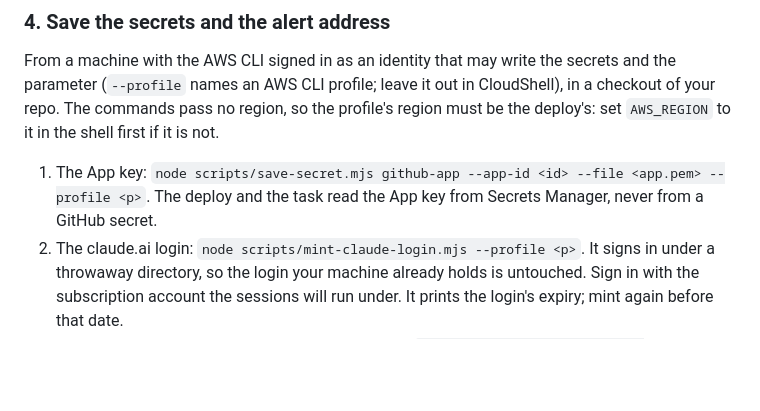
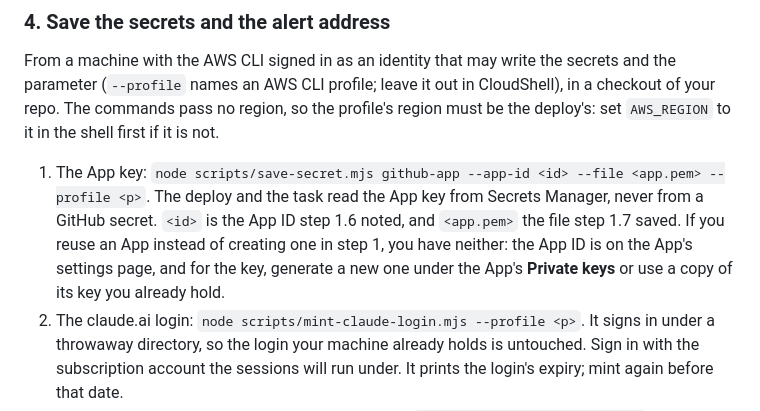
Before and after one commit to t-d-d/gh-governor, a Markdown page: README.md, the part around the change. Rendered like a GitHub page; blank space fills up the shorter version.

Commit message:
Say where step 4's App key comes from when step 1 is skipped
Step 4 reads the .pem that step 1 saves. A deployment that reuses an
existing App skips step 1 and has no such file. The README now says to
generate a new key under the App's Private keys, or use a copy already
held.

Co-Authored-By: Claude Opus 5.5 <noreply@anthropic.com>
Claude-Session: https://claude.ai/code/session_0123Nq9f9T9H4jaiWVQzDYKc

```diff
--- a/README.md
+++ b/README.md
@@ -188,7 +188,7 @@ Only a run on your repo's `main` can assume the role. The trust names the repo b
 
 From a machine with the AWS CLI signed in as an identity that may write the secrets and the parameter (`--profile` names an AWS CLI profile; leave it out in CloudShell), in a checkout of your repo. The commands pass no region, so the profile's region must be the deploy's: set `AWS_REGION` to it in the shell first if it is not.
 
-1. The App key: `node scripts/save-secret.mjs github-app --app-id <id> --file <app.pem> --profile <p>`. The deploy and the task read the App key from Secrets Manager, never from a GitHub secret.
+1. The App key: `node scripts/save-secret.mjs github-app --app-id <id> --file <app.pem> --profile <p>`. The deploy and the task read the App key from Secrets Manager, never from a GitHub secret. `<id>` is the App ID step 1.6 noted, and `<app.pem>` the file step 1.7 saved. If you reuse an App instead of creating one in step 1, you have neither: the App ID is on the App's settings page, and for the key, generate a new one under the App's **Private keys** or use a copy of its key you already hold.
 2. The claude.ai login: `node scripts/mint-claude-login.mjs --profile <p>`. It signs in under a throwaway directory, so the login your machine already holds is untouched. Sign in with the subscription account the sessions will run under. It prints the login's expiry; mint again before that date.
 3. The address the alarms email, in Parameter Store: `aws ssm put-parameter --name /governor/alert-email --type String --value <address> --profile <p>`. The stack reads it there on every deploy, so it never passes through GitHub. To change it, put the new address with `--overwrite`, deploy, and confirm the subscription AWS emails to the new address.
 4. Optional, with a drop box: the drop-box writer, `node scripts/save-secret.mjs session-log-writer --file <writer.txt> --profile <p>`. The file holds 32 or more lowercase hex digits.
```
